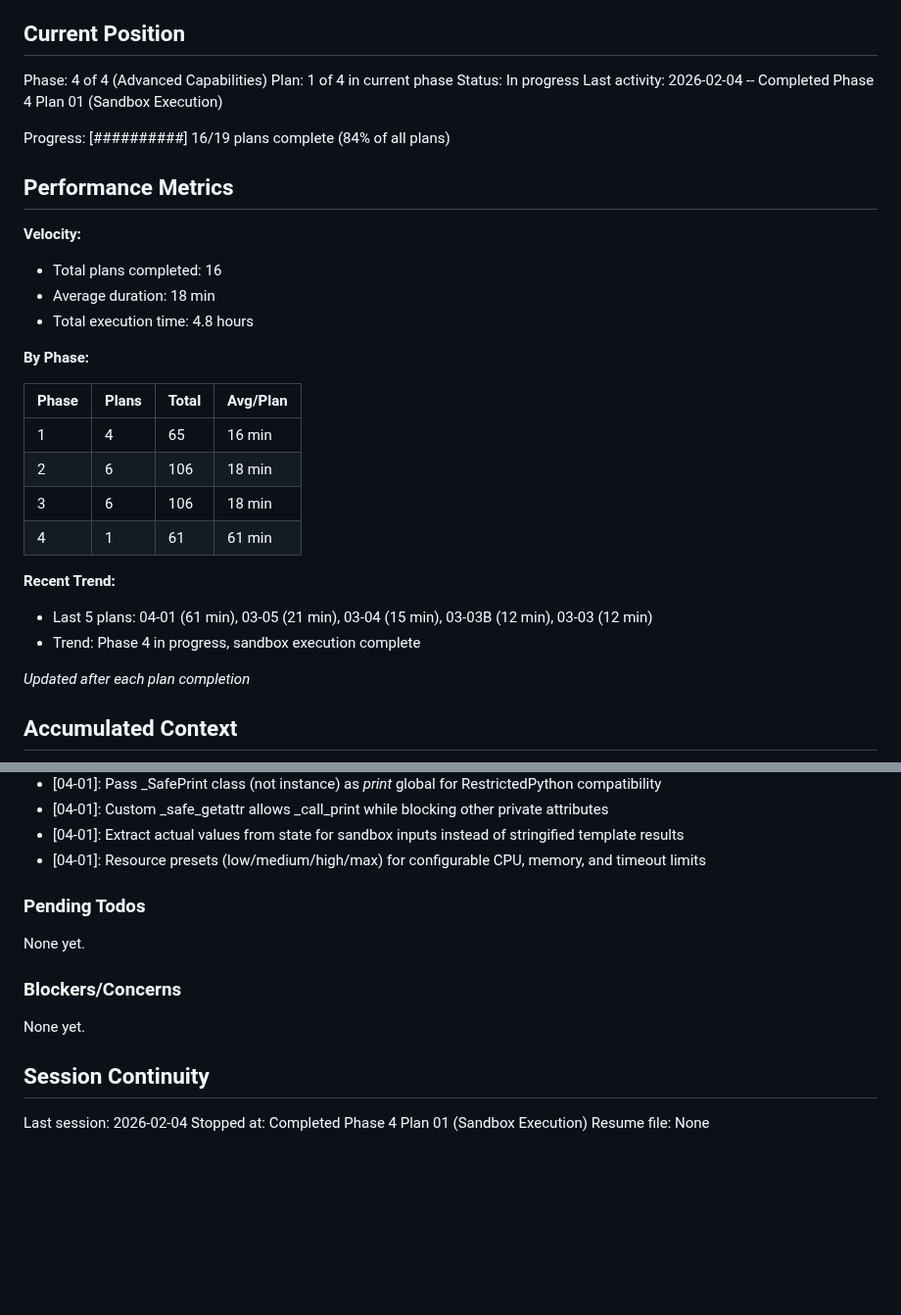
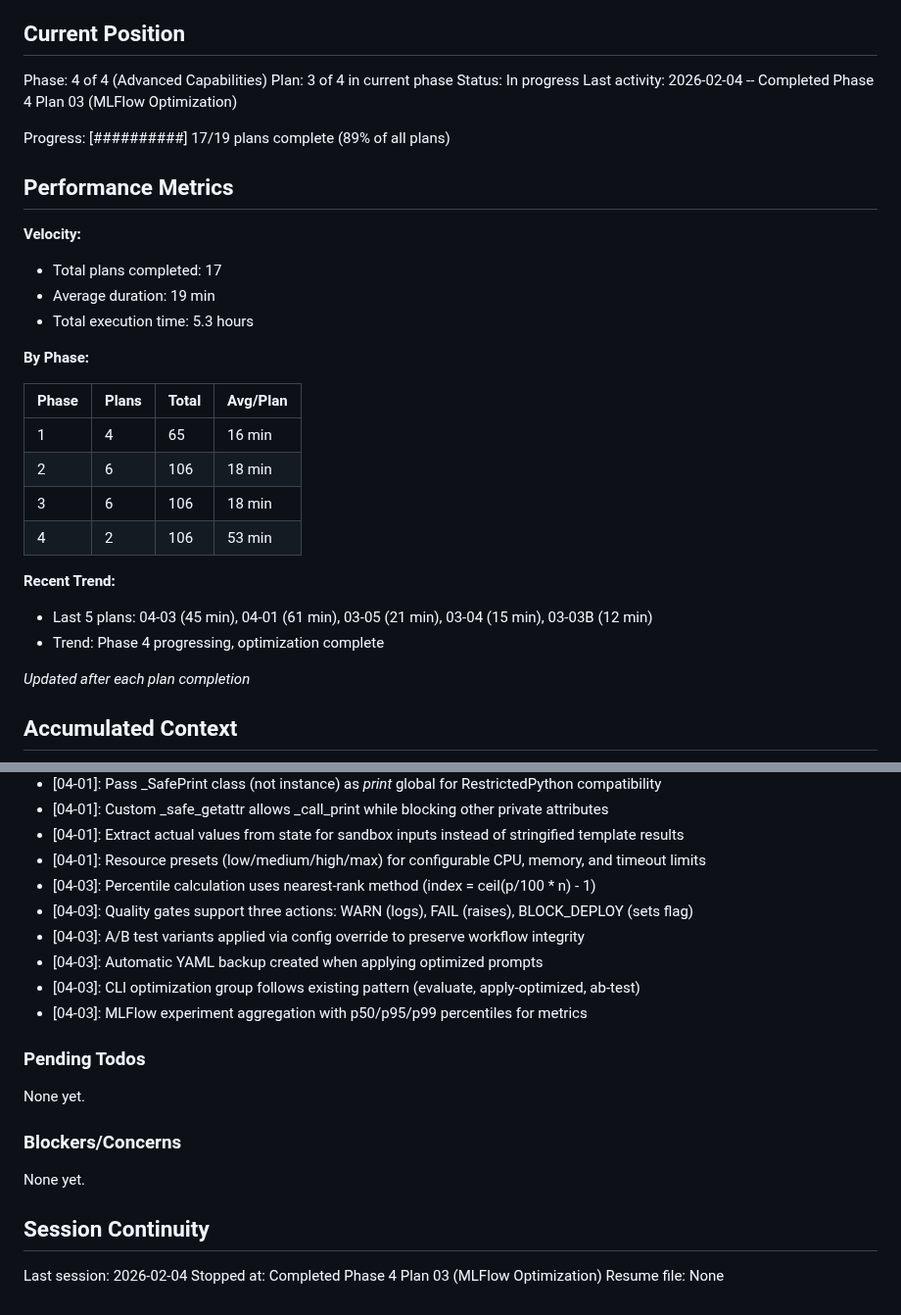
Before and after one commit to thatAverageGuy/configurable-agents, a Markdown page: .planning/STATE.md, 2 parts joined by grey strips. Shown at 98% size. Rendered like a GitHub page; blank space fills up the shorter version.

Commit message:
docs(04-03): complete MLFlow optimization plan
Tasks completed: 3/3
- Task 1: Create A/B testing runner and experiment evaluator
- Task 2: Quality gates integration (already complete from 04-01)
- Task 3: CLI commands and dashboard UI

SUMMARY: .planning/phases/04-advanced-capabilities/04-03-SUMMARY.md

```diff
--- a/.planning/STATE.md
+++ b/.planning/STATE.md
@@ -10,18 +10,18 @@ See: .planning/PROJECT.md (updated 2026-02-02)
 ## Current Position
 
 Phase: 4 of 4 (Advanced Capabilities)
-Plan: 1 of 4 in current phase
+Plan: 3 of 4 in current phase
 Status: In progress
-Last activity: 2026-02-04 -- Completed Phase 4 Plan 01 (Sandbox Execution)
+Last activity: 2026-02-04 -- Completed Phase 4 Plan 03 (MLFlow Optimization)
 
-Progress: [##########]  16/19 plans complete (84% of all plans)
+Progress: [##########]  17/19 plans complete (89% of all plans)
 
 ## Performance Metrics
 
 **Velocity:**
-- Total plans completed: 16
-- Average duration: 18 min
-- Total execution time: 4.8 hours
+- Total plans completed: 17
+- Average duration: 19 min
+- Total execution time: 5.3 hours
 
 **By Phase:**
 
@@ -30,11 +30,11 @@ Progress: [##########]  16/19 plans complete (84% of all plans)
 | 1     | 4     | 65    | 16 min   |
 | 2     | 6     | 106   | 18 min   |
 | 3     | 6     | 106   | 18 min   |
-| 4     | 1     | 61    | 61 min   |
+| 4     | 2     | 106   | 53 min   |
 
 **Recent Trend:**
-- Last 5 plans: 04-01 (61 min), 03-05 (21 min), 03-04 (15 min), 03-03B (12 min), 03-03 (12 min)
-- Trend: Phase 4 in progress, sandbox execution complete
+- Last 5 plans: 04-03 (45 min), 04-01 (61 min), 03-05 (21 min), 03-04 (15 min), 03-03B (12 min)
+- Trend: Phase 4 progressing, optimization complete
 
 *Updated after each plan completion*
 
@@ -123,6 +123,12 @@ Recent decisions affecting current work:
 - [04-01]: Custom _safe_getattr allows _call_print while blocking other private attributes
 - [04-01]: Extract actual values from state for sandbox inputs instead of stringified template results
 - [04-01]: Resource presets (low/medium/high/max) for configurable CPU, memory, and timeout limits
+- [04-03]: Percentile calculation uses nearest-rank method (index = ceil(p/100 * n) - 1)
+- [04-03]: Quality gates support three actions: WARN (logs), FAIL (raises), BLOCK_DEPLOY (sets flag)
+- [04-03]: A/B test variants applied via config override to preserve workflow integrity
+- [04-03]: Automatic YAML backup created when applying optimized prompts
+- [04-03]: CLI optimization group follows existing pattern (evaluate, apply-optimized, ab-test)
+- [04-03]: MLFlow experiment aggregation with p50/p95/p99 percentiles for metrics
 
 ### Pending Todos
 
@@ -135,5 +141,5 @@ None yet.
 ## Session Continuity
 
 Last session: 2026-02-04
-Stopped at: Completed Phase 4 Plan 01 (Sandbox Execution)
+Stopped at: Completed Phase 4 Plan 03 (MLFlow Optimization)
 Resume file: None
```
Also changed, not shown: 1 other file.
